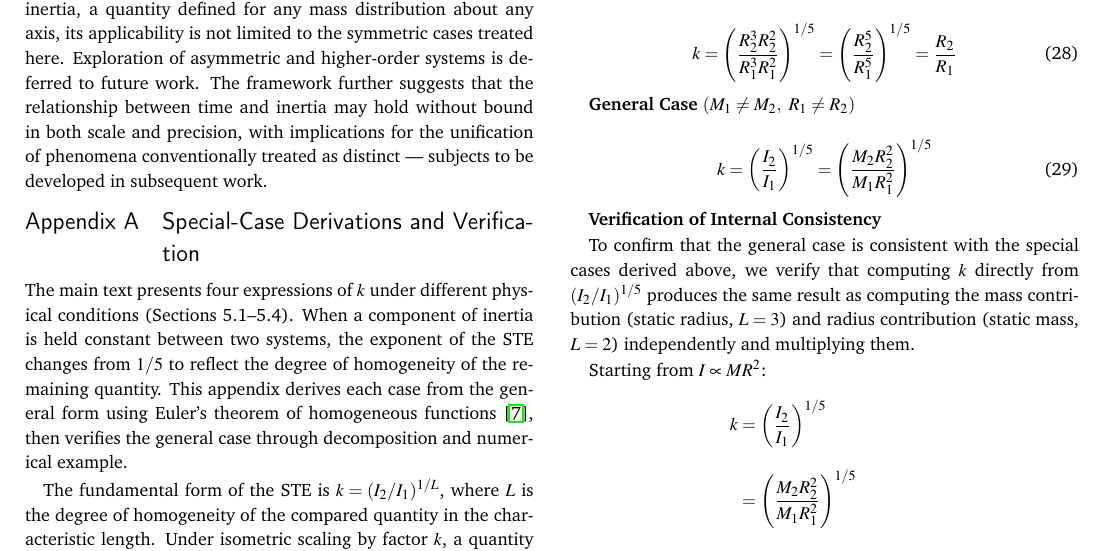
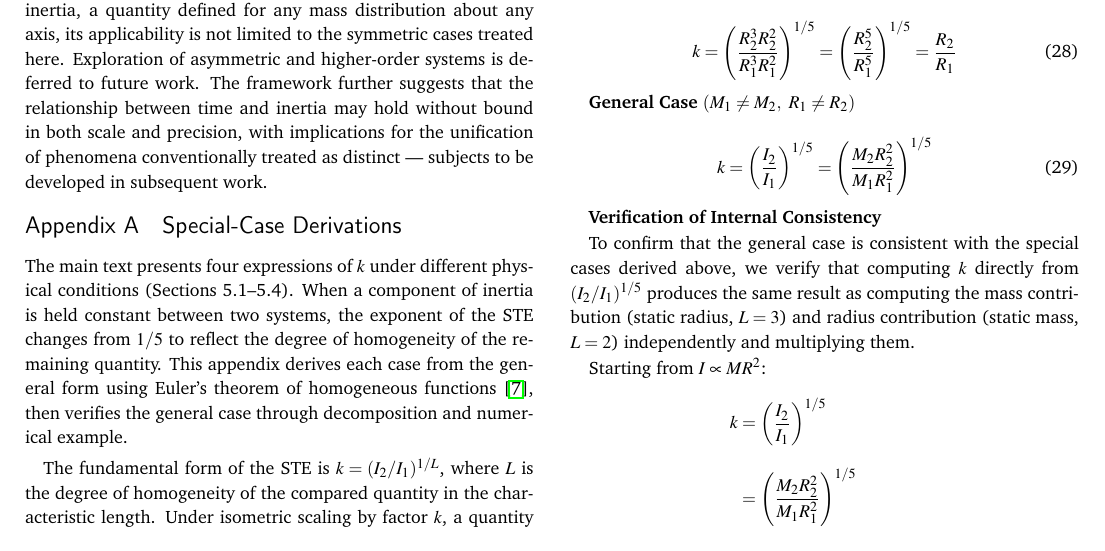
Before and after one commit to denverdata/academic_InertialRelativity-deriving-gr-sr-from-ste, a LaTeX document (latex/master.tex): part of page 5 of 6, cut so that both start at the same text. Compiled offline with pdfLaTeX.

Commit message:
Shorten Appendix A title to Special-Case Derivations

```diff
--- a/latex/master.tex
+++ b/latex/master.tex
@@ -376,7 +376,7 @@ The STE produces both Schwarzschild and Lorentz time dilation exactly, with no f
 
 \appendix
 \renewcommand{\thesection}{Appendix~\Alph{section}}
-\section{Special-Case Derivations and Verification} \label{app:general_ste}
+\section{Special-Case Derivations} \label{app:general_ste}
 
 The main text presents four expressions of $k$ under different physical conditions (Sections 5.1--5.4). When a component of inertia is held constant between two systems, the exponent of the STE changes from $1/5$ to reflect the degree of homogeneity of the remaining quantity. This appendix derives each case from the general form using Euler's theorem of homogeneous functions \cite{euler1755}, then verifies the general case through decomposition and numerical example.
 
```
Also changed, not shown: latex/master.pdf.
